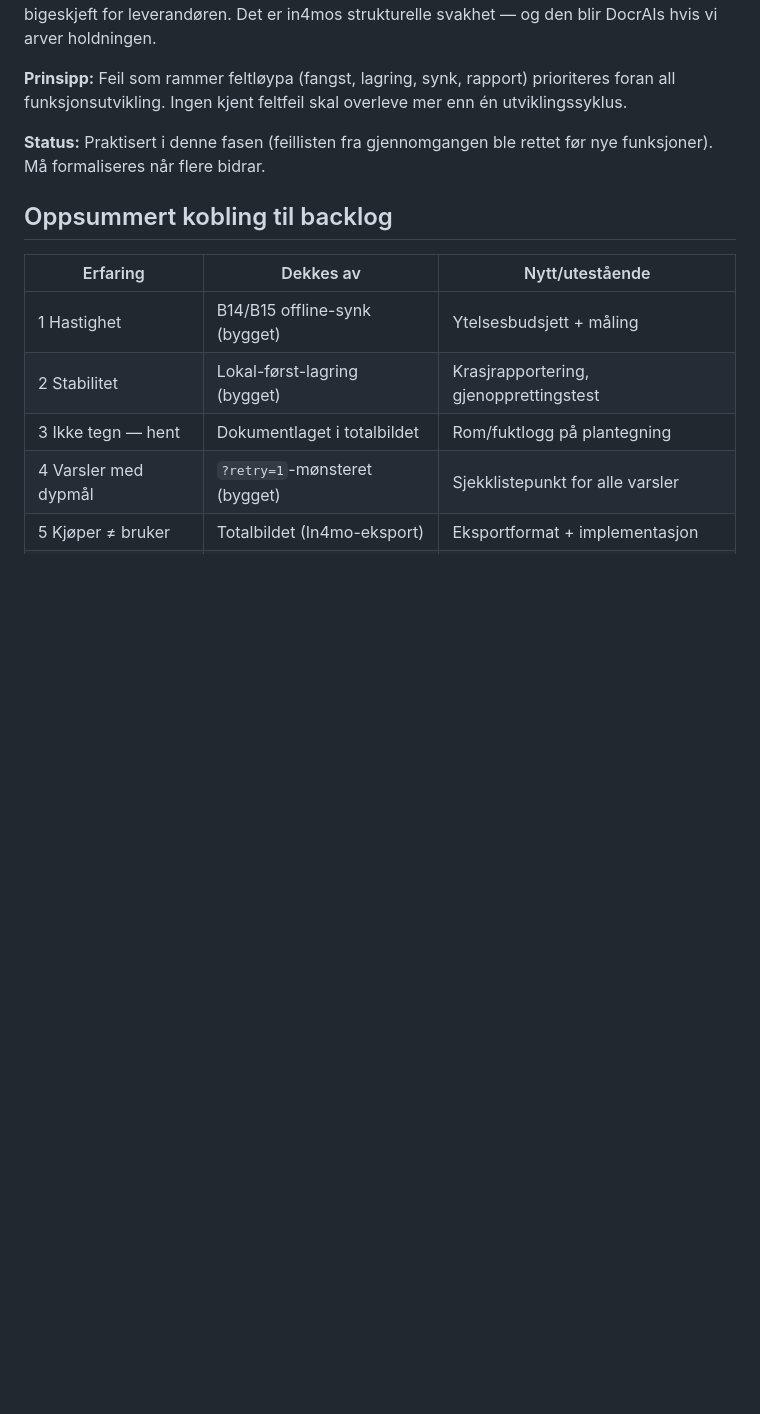
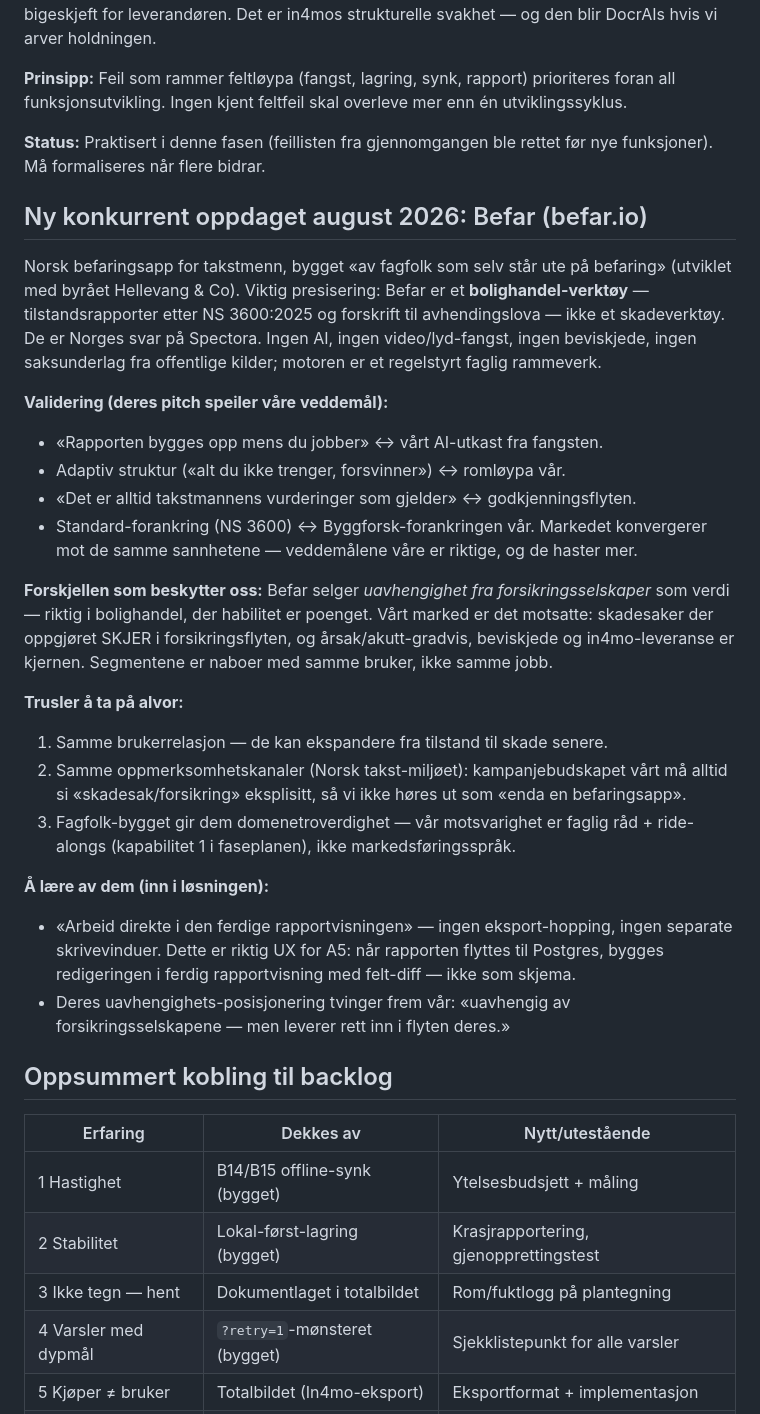
Before and after one commit to WilliamTG/janitorAI, a Markdown page: docs/erfaringer-konkurrenter.md, the part around the change. GitHub-like rendering; blank space fills up the shorter version.

Commit message:
Analyze new competitor Befar and fold consequences into docs
Befar (befar.io) is a Norwegian inspection app for the housing-
transaction market (NS 3600:2025 condition reports), practitioner-
built, no AI/video/evidence chain. The competitor doc gets a full
section: their pitch validates our bets (report builds during
inspection, adaptive structure, inspector owns conclusions, standards
anchoring), their independence-from-insurers positioning marks the
segment boundary that protects us, and their direct-editing-in-final-
report UX becomes an explicit requirement for A5. The campaign plan
gains a differentiation rule: every message must say damage/insurance
explicitly to avoid sounding like another inspection app.

Co-Authored-By: Claude Fable 5 <noreply@anthropic.com>
Claude-Session: https://claude.ai/code/session_01CUGacpuLaig75wm7zxvpaD

```diff
--- a/docs/erfaringer-konkurrenter.md
+++ b/docs/erfaringer-konkurrenter.md
@@ -114,6 +114,45 @@ mer enn én utviklingssyklus.
 **Status:** Praktisert i denne fasen (feillisten fra gjennomgangen ble rettet
 før nye funksjoner). Må formaliseres når flere bidrar.
 
+## Ny konkurrent oppdaget august 2026: Befar (befar.io)
+
+Norsk befaringsapp for takstmenn, bygget «av fagfolk som selv står ute på
+befaring» (utviklet med byrået Hellevang & Co). Viktig presisering: Befar er
+et **bolighandel-verktøy** — tilstandsrapporter etter NS 3600:2025 og
+forskrift til avhendingslova — ikke et skadeverktøy. De er Norges svar på
+Spectora. Ingen AI, ingen video/lyd-fangst, ingen beviskjede, ingen
+saksunderlag fra offentlige kilder; motoren er et regelstyrt faglig rammeverk.
+
+**Validering (deres pitch speiler våre veddemål):**
+- «Rapporten bygges opp mens du jobber» ↔ vårt AI-utkast fra fangsten.
+- Adaptiv struktur («alt du ikke trenger, forsvinner») ↔ romløypa vår.
+- «Det er alltid takstmannens vurderinger som gjelder» ↔ godkjenningsflyten.
+- Standard-forankring (NS 3600) ↔ Byggforsk-forankringen vår.
+Markedet konvergerer mot de samme sannhetene — veddemålene våre er riktige,
+og de haster mer.
+
+**Forskjellen som beskytter oss:** Befar selger *uavhengighet fra
+forsikringsselskaper* som verdi — riktig i bolighandel, der habilitet er
+poenget. Vårt marked er det motsatte: skadesaker der oppgjøret SKJER i
+forsikringsflyten, og årsak/akutt-gradvis, beviskjede og in4mo-leveranse er
+kjernen. Segmentene er naboer med samme bruker, ikke samme jobb.
+
+**Trusler å ta på alvor:**
+1. Samme brukerrelasjon — de kan ekspandere fra tilstand til skade senere.
+2. Samme oppmerksomhetskanaler (Norsk takst-miljøet): kampanjebudskapet vårt
+   må alltid si «skadesak/forsikring» eksplisitt, så vi ikke høres ut som
+   «enda en befaringsapp».
+3. Fagfolk-bygget gir dem domenetroverdighet — vår motsvarighet er faglig
+   råd + ride-alongs (kapabilitet 1 i faseplanen), ikke markedsføringsspråk.
+
+**Å lære av dem (inn i løsningen):**
+- «Arbeid direkte i den ferdige rapportvisningen» — ingen eksport-hopping,
+  ingen separate skrivevinduer. Dette er riktig UX for A5: når rapporten
+  flyttes til Postgres, bygges redigeringen i ferdig rapportvisning med
+  felt-diff — ikke som skjema.
+- Deres uavhengighets-posisjonering tvinger frem vår: «uavhengig av
+  forsikringsselskapene — men leverer rett inn i flyten deres.»
+
 ## Oppsummert kobling til backlog
 
 | Erfaring | Dekkes av | Nytt/utestående |
```
Also changed, not shown: docs/inkorporering.md (+4 -0 lines), docs/kampanje-takstpersoner.md (+7 -0 lines).
